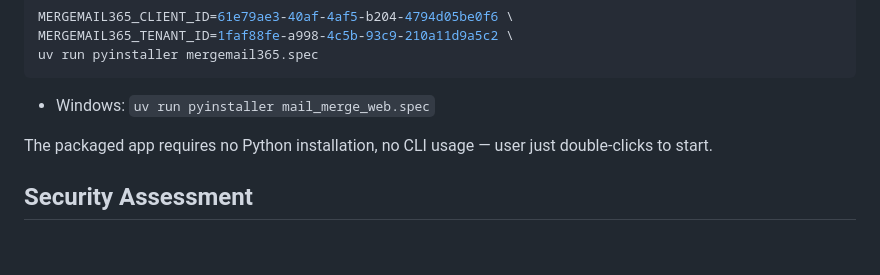
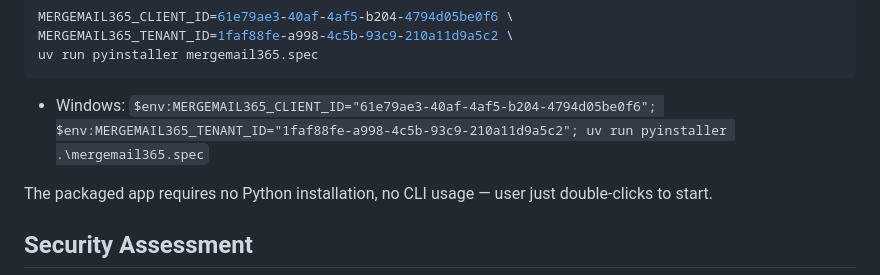
Before and after one commit to sjmurdoch/MergeMail365, a Markdown page: docs/web-ui-plan.md, the part around the change. Drawn GitHub-style; blank space fills up the shorter version.

Commit message:
Windows build instructions

````diff
--- a/docs/web-ui-plan.md
+++ b/docs/web-ui-plan.md
@@ -472,7 +472,7 @@ MERGEMAIL365_TENANT_ID=1faf88fe-a998-4c5b-93c9-210a11d9a5c2 \
 uv run pyinstaller mergemail365.spec
 ```
 
-- Windows: `uv run pyinstaller mail_merge_web.spec`
+- Windows: `$env:MERGEMAIL365_CLIENT_ID="61e79ae3-40af-4af5-b204-4794d05be0f6"; $env:MERGEMAIL365_TENANT_ID="1faf88fe-a998-4c5b-93c9-210a11d9a5c2"; uv run pyinstaller .\mergemail365.spec`
 
 The packaged app requires no Python installation, no CLI usage — user just double-clicks to start.
 
````
